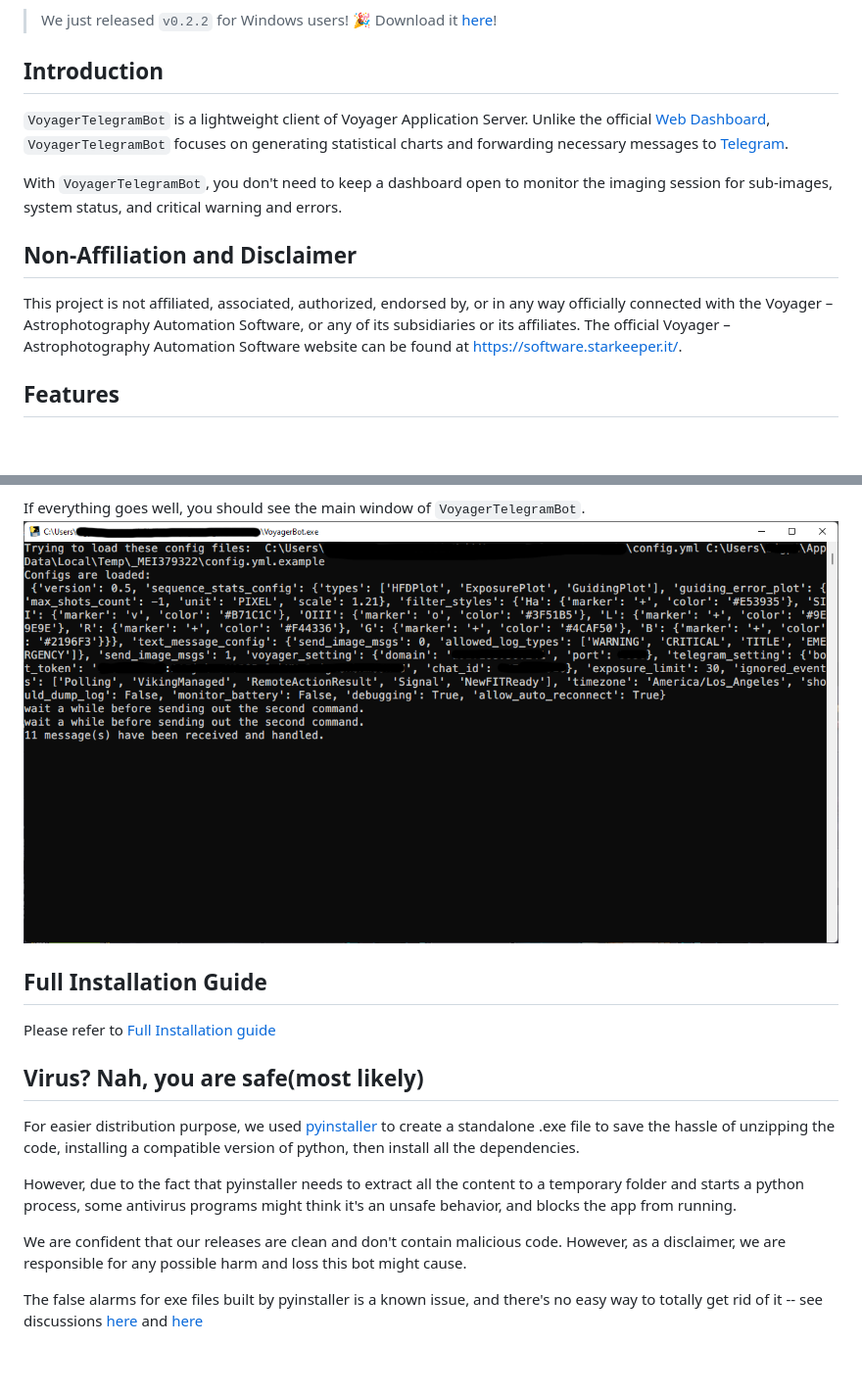
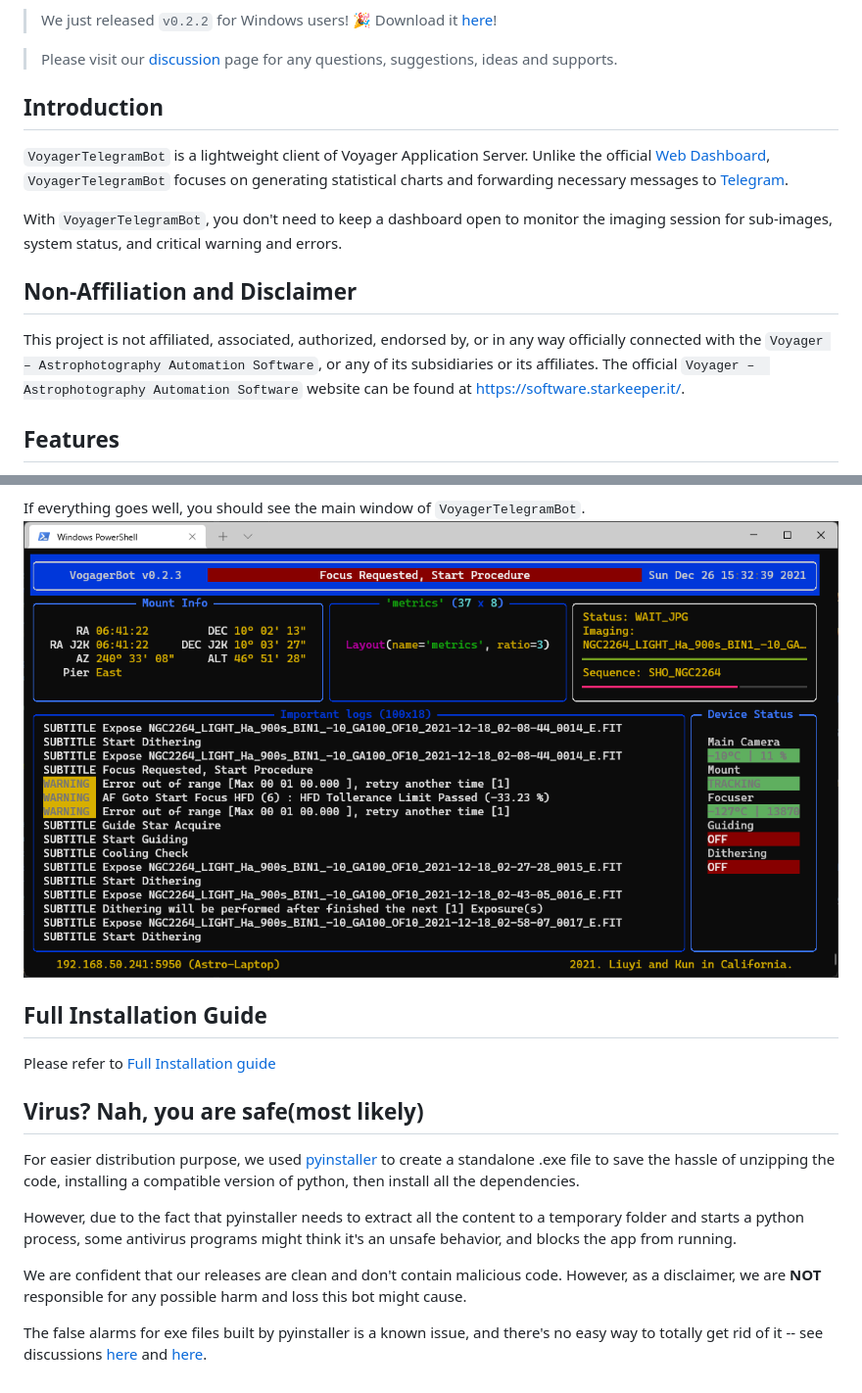
Before and after one commit to sly9/VoyagerTelegramBot, a Markdown page: README.md, 2 parts joined by grey strips. Shown: that part at 98% size. GitHub-like rendering; pictures changed too: images/main_window.png; blank space fills up the shorter version.

Commit message:
nit, update main window snapshot.

```diff
--- a/README.md
+++ b/README.md
@@ -7,5 +7,7 @@ Last updates: 12/16/2021
 
 > We just released `v0.2.2` for Windows users! 🎉 Download it [here](https://github.com/sly9/VoyagerTelegramBot/releases/tag/0.2.2)!
+
+> Please visit our [discussion](https://github.com/sly9/VoyagerTelegramBot/discussions) page for any questions, suggestions, ideas and supports.
 
 ## Introduction
 
@@ -19,7 +21,9 @@ status, and critical warning and errors.
 
 ## Non-Affiliation and Disclaimer
 
-This project is not affiliated, associated, authorized, endorsed by, or in any way officially connected with the Voyager – Astrophotography Automation Software, or any of its subsidiaries or its affiliates. The official Voyager – Astrophotography Automation Software website can be found at https://software.starkeeper.it/.
+This project is not affiliated, associated, authorized, endorsed by, or in any way officially connected with the `Voyager
+– Astrophotography Automation Software`, or any of its subsidiaries or its affiliates. The official `Voyager –
+Astrophotography Automation Software` website can be found at https://software.starkeeper.it/.
 
 
 ## Features
@@ -74,10 +78,16 @@ Please refer to [Full Installation guide](doc/full_installation.md)
 
 ## Virus? Nah, you are safe(most likely)
 
-For easier distribution purpose, we used [pyinstaller](https://github.com/pyinstaller/pyinstaller) to create a standalone .exe file to save the hassle of unzipping the code, installing a compatible version of python, then install all the dependencies.
+For easier distribution purpose, we used [pyinstaller](https://github.com/pyinstaller/pyinstaller) to create a
+standalone .exe file to save the hassle of unzipping the code, installing a compatible version of python, then
+install all the dependencies.
 
-However, due to the fact that pyinstaller needs to extract all the content to a temporary folder and starts a python process, some antivirus programs might think it's an unsafe behavior, and blocks the app from running.
+However, due to the fact that pyinstaller needs to extract all the content to a temporary folder and starts a python
+process, some antivirus programs might think it's an unsafe behavior, and blocks the app from running.
 
-We are confident that our releases are clean and don't contain malicious code. However, as a disclaimer, we are responsible for any possible harm and loss this bot might cause.
+We are confident that our releases are clean and don't contain malicious code. However, as a disclaimer, we are **NOT**
+responsible for any possible harm and loss this bot might cause.
 
-The false alarms for exe files built by pyinstaller is a known issue, and there's no easy way to totally get rid of it -- see discussions [here](https://github.com/pyinstaller/pyinstaller/issues/5932) and [here](https://stackoverflow.com/questions/43777106/program-made-with-pyinstaller-now-seen-as-a-trojan-horse-by-avg)
+The false alarms for exe files built by pyinstaller is a known issue, and there's no easy way to totally get rid of it
+-- see discussions [here](https://github.com/pyinstaller/pyinstaller/issues/5932) and
+[here](https://stackoverflow.com/questions/43777106/program-made-with-pyinstaller-now-seen-as-a-trojan-horse-by-avg).
```
Also changed, not shown: other parts of README.md (+1 -1 lines), 1 other file.
